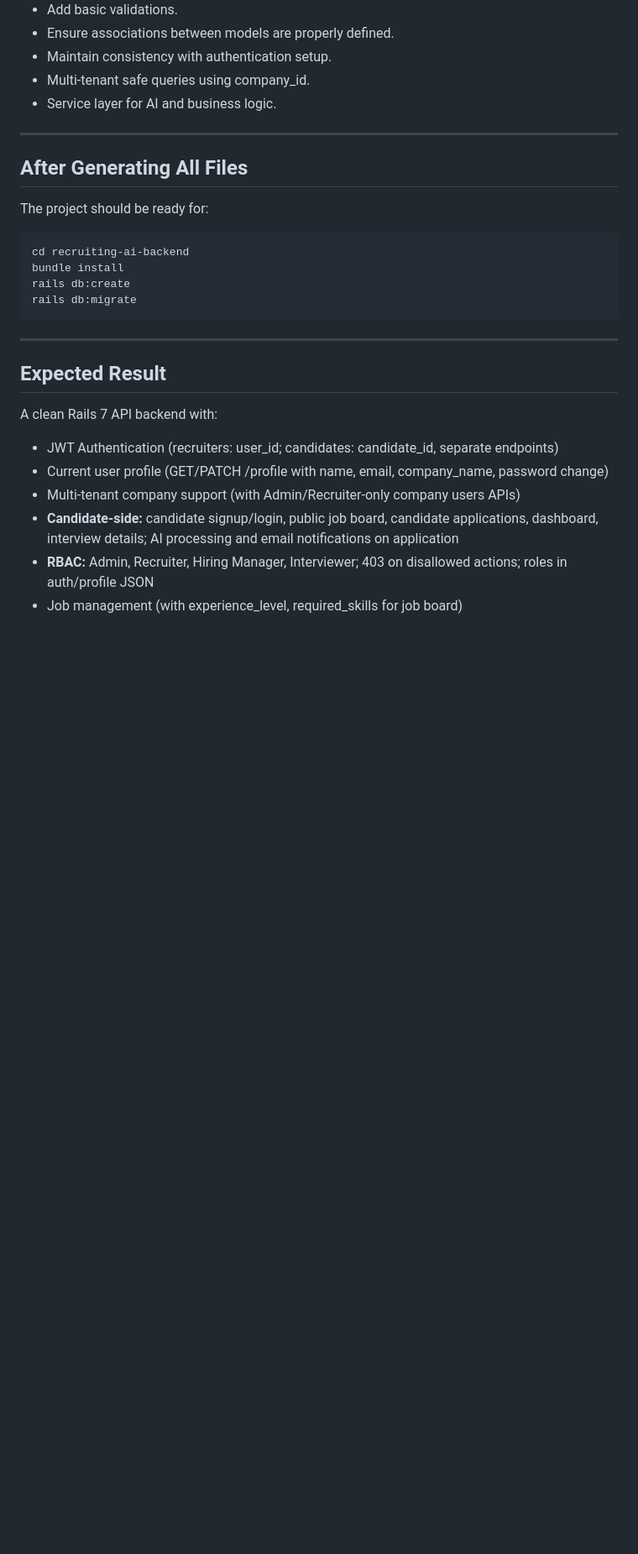
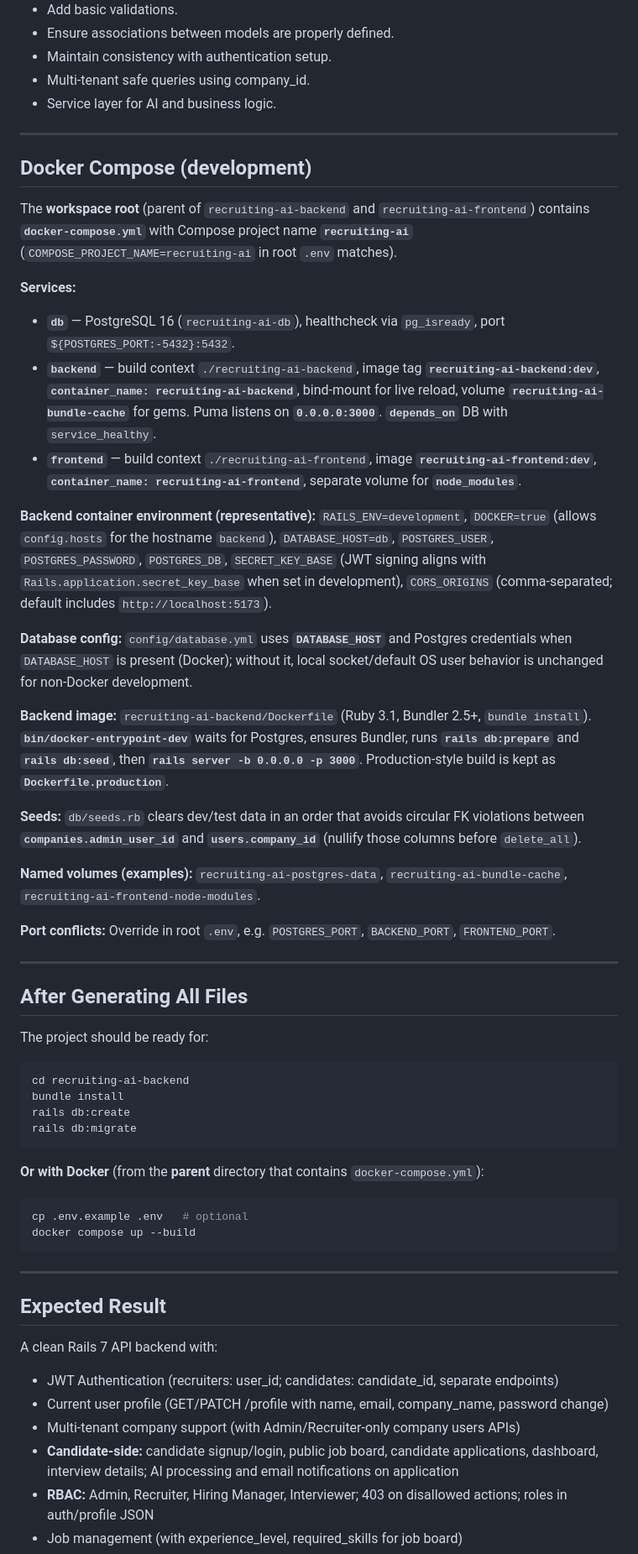
Before and after one commit to aneesuppml/recruiting, a Markdown page: ai-prompts/RECRUITING_AI_BACKEND_SPEC.md, the part around one of its changes. Shown at 84% size. Drawn GitHub-style; blank space fills up the shorter version.

````diff
--- a/ai-prompts/RECRUITING_AI_BACKEND_SPEC.md
+++ b/ai-prompts/RECRUITING_AI_BACKEND_SPEC.md
@@ -377,6 +379,29 @@ All `/super-admin/*` endpoints require the Super Admin role and are isolated fro
 
 ---
 
+## Docker Compose (development)
+
+The **workspace root** (parent of `recruiting-ai-backend` and `recruiting-ai-frontend`) contains **`docker-compose.yml`** with Compose project name **`recruiting-ai`** (`COMPOSE_PROJECT_NAME=recruiting-ai` in root `.env` matches).
+
+**Services:**
+- **`db`** — PostgreSQL 16 (`recruiting-ai-db`), healthcheck via `pg_isready`, port `${POSTGRES_PORT:-5432}:5432`.
+- **`backend`** — build context `./recruiting-ai-backend`, image tag **`recruiting-ai-backend:dev`**, **`container_name: recruiting-ai-backend`**, bind-mount for live reload, volume **`recruiting-ai-bundle-cache`** for gems. Puma listens on **`0.0.0.0:3000`**. **`depends_on`** DB with `service_healthy`.
+- **`frontend`** — build context `./recruiting-ai-frontend`, image **`recruiting-ai-frontend:dev`**, **`container_name: recruiting-ai-frontend`**, separate volume for **`node_modules`**.
+
+**Backend container environment (representative):** `RAILS_ENV=development`, `DOCKER=true` (allows `config.hosts` for the hostname `backend`), `DATABASE_HOST=db`, `POSTGRES_USER`, `POSTGRES_PASSWORD`, `POSTGRES_DB`, `SECRET_KEY_BASE` (JWT signing aligns with `Rails.application.secret_key_base` when set in development), `CORS_ORIGINS` (comma-separated; default includes `http://localhost:5173`).
+
+**Database config:** `config/database.yml` uses **`DATABASE_HOST`** and Postgres credentials when `DATABASE_HOST` is present (Docker); without it, local socket/default OS user behavior is unchanged for non-Docker development.
+
+**Backend image:** `recruiting-ai-backend/Dockerfile` (Ruby 3.1, Bundler 2.5+, `bundle install`). **`bin/docker-entrypoint-dev`** waits for Postgres, ensures Bundler, runs **`rails db:prepare`** and **`rails db:seed`**, then **`rails server -b 0.0.0.0 -p 3000`**. Production-style build is kept as **`Dockerfile.production`**.
+
+**Seeds:** `db/seeds.rb` clears dev/test data in an order that avoids circular FK violations between **`companies.admin_user_id`** and **`users.company_id`** (nullify those columns before `delete_all`).
+
+**Named volumes (examples):** `recruiting-ai-postgres-data`, `recruiting-ai-bundle-cache`, `recruiting-ai-frontend-node-modules`.
+
+**Port conflicts:** Override in root `.env`, e.g. `POSTGRES_PORT`, `BACKEND_PORT`, `FRONTEND_PORT`.
+
+---
+
 ## After Generating All Files
 
 The project should be ready for:
@@ -386,6 +411,13 @@ cd recruiting-ai-backend
 bundle install
 rails db:create
 rails db:migrate
+```
+
+**Or with Docker** (from the **parent** directory that contains `docker-compose.yml`):
+
+```bash
+cp .env.example .env   # optional
+docker compose up --build
 ```
 
 ---
````
Also changed, not shown: other parts of ai-prompts/RECRUITING_AI_BACKEND_SPEC.md (+3 -1 lines), ai-prompts/RECRUITING_AI_UI_SPEC.md (+25 -2 lines), 1 other file.
